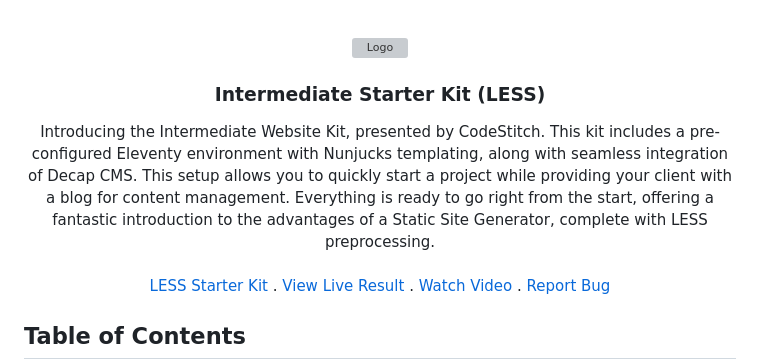
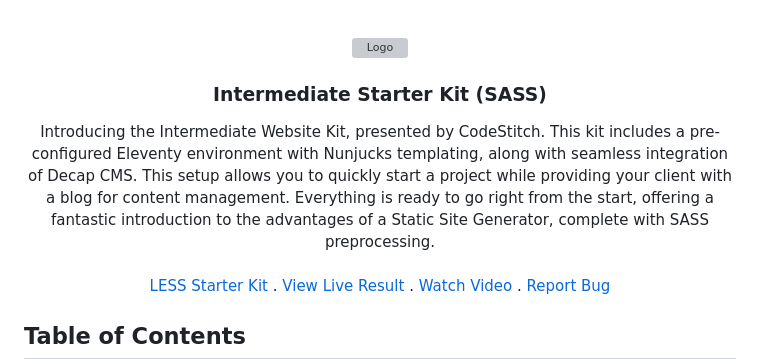
Before and after one commit to CodeStitchOfficial/Intermediate-Website-Kit-SASS, a Markdown page: README.md, the part around the change. Drawn GitHub-style; grey boxes are pictures that could not be loaded.

```diff
--- a/README.md
+++ b/README.md
@@ -4,10 +4,10 @@
     <img src="https://codestitch.app/frontend/images/icon.png" alt="Logo" width="80" height="80">
   </a>
 
-  <h3 align="center">Intermediate Starter Kit (LESS)</h3>
+  <h3 align="center">Intermediate Starter Kit (SASS)</h3>
 
   <p align="center">
-    Introducing the Intermediate Website Kit, presented by CodeStitch. This kit includes a pre-configured Eleventy environment with Nunjucks templating, along with seamless integration of Decap CMS. This setup allows you to quickly start a project while providing your client with a blog for content management. Everything is ready to go right from the start, offering a fantastic introduction to the advantages of a Static Site Generator, complete with LESS preprocessing.
+    Introducing the Intermediate Website Kit, presented by CodeStitch. This kit includes a pre-configured Eleventy environment with Nunjucks templating, along with seamless integration of Decap CMS. This setup allows you to quickly start a project while providing your client with a blog for content management. Everything is ready to go right from the start, offering a fantastic introduction to the advantages of a Static Site Generator, complete with SASS preprocessing.
     <br/>
     <br/>
     <a href="https://github.com/CodeStitchOfficial/Intermediate-Website-Kit-LESS">LESS Starter Kit</a>
```
